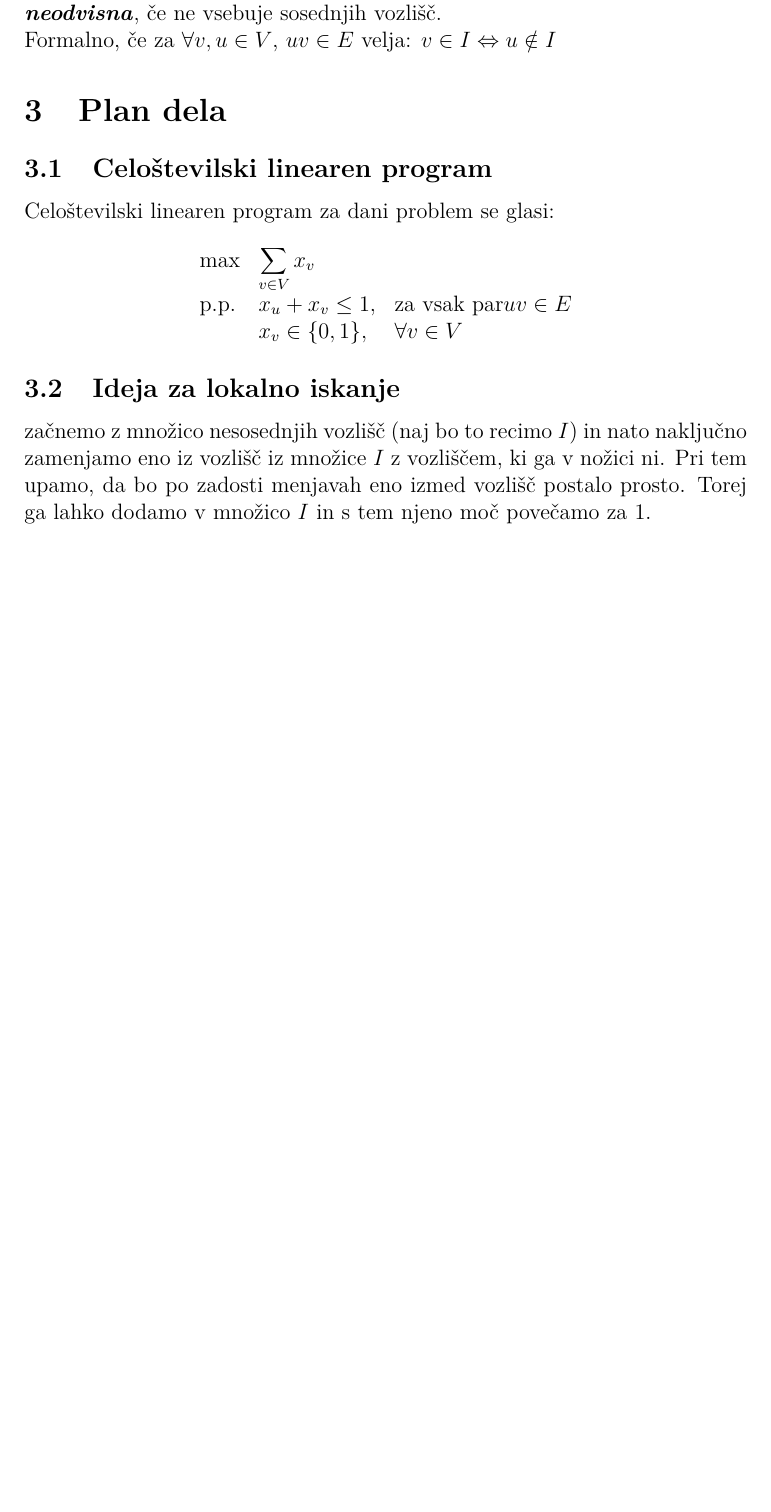
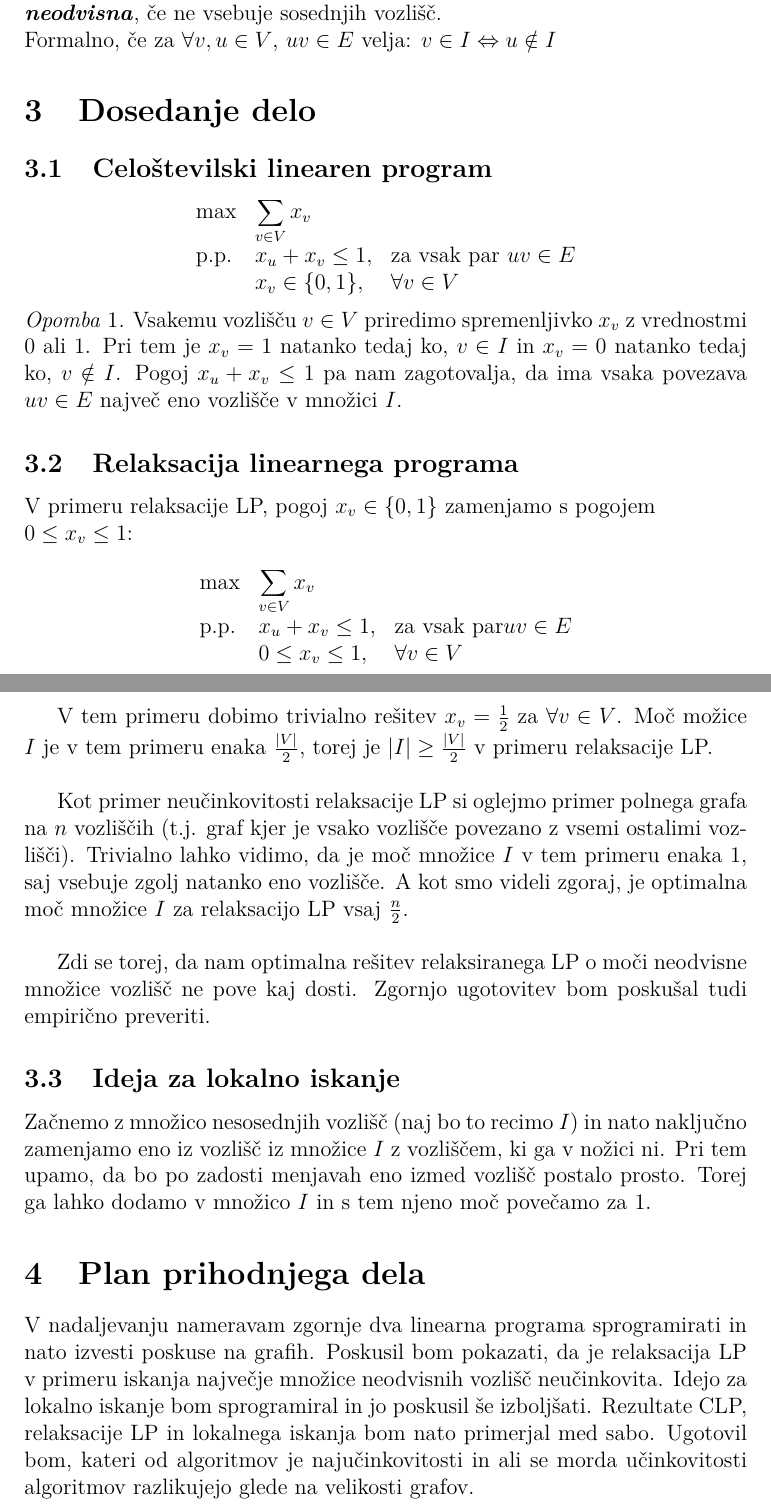
Before and after one commit to matejske/FP_Maximum-independent-set, a LaTeX document (Kratko porocilo.tex): part of page 2 of 2 before the commit and two parts of pages 2 and 3 of 3 after it, the two joined at a grey line, cut so that both start at the same text, the shorter picture padded with empty space. Compiled offline with pdfLaTeX.

Commit message:
Dokončano Kratko porocilo.tex

```diff
--- a/Kratko porocilo.tex
+++ b/Kratko porocilo.tex
@@ -18,6 +18,8 @@
 \newtheorem{izrek}{Izrek}
 \theoremstyle{definition}
 \newtheorem{definicija}{Definicija}
+\theoremstyle{remark}
+\newtheorem{opomba}{Opomba}
 
 \begin{document}
 \begin{titlepage}
@@ -71,23 +75,55 @@
 
 
 
-\section{Plan dela}
+
+\section{Dosedanje delo}
 \subsection{Celoštevilski linearen program}
-Celoštevilski linearen program za dani problem se glasi:
-
 
 \begin{equation*}
 \begin{array}{ll@{}ll}
 \text{max}  & \displaystyle\sum\limits_{v\in V} x_v &&\\
-\text{p.p.}	 & x_u + x_v \leq 1,		 			&&\text{za vsak par} uv \in E \\
+\text{p.p.}	 & x_u + x_v \leq 1,		 			&&\text{za vsak par } uv \in E \\
                  & x_v \in \{0,1\}, 	              			&&\forall v \in V
 \end{array}
 \end{equation*}
 
+\begin{opomba}
+Vsakemu vozlišču $v \in V$ priredimo spremenljivko $x_v$ z vrednostmi 0 ali 1. Pri tem je $x_v = 1$ natanko tedaj ko, $v \in I$ in $x_v = 0$ natanko tedaj ko, $v \notin I$. Pogoj $x_u + x_v \leq 1$ pa nam zagotovalja, da ima vsaka povezava $uv \in E$ največ eno vozlišče v množici $I$.
+\end{opomba}
+
+
+
+\subsection{Relaksacija linearnega programa}
+V primeru relaksacije LP, pogoj $x_v \in \{0, 1\}$ zamenjamo s pogojem\\ $0 \leq x_v \leq 1$:
+
+\begin{equation*}
+\begin{array}{ll@{}ll}
+\text{max}  	& \displaystyle\sum\limits_{v\in V} x_v &&\\
+\text{p.p.}	& x_u + x_v \leq 1,		 				&&\text{za vsak par} uv \in E \\
+                 	& 0 \leq x_v \leq 1, 	              			&&\forall v \in V
+\end{array}
+\end{equation*}
+
+V tem primeru dobimo trivialno rešitev $x_v = \frac{1}{2}$ za $\forall v \in V$. Moč možice $I$ je v tem primeru enaka $\frac{|V|}{2}$, torej je  $|I| \geq \frac{|V|}{2}$ v primeru relaksacije LP. \\
+
+Kot primer neučinkovitosti relaksacije LP si oglejmo primer polnega grafa na $n$ vozliščih (t.j. graf kjer je vsako vozlišče povezano z vsemi ostalimi vozlišči). Trivialno lahko vidimo, da je moč množice $I$ v tem primeru enaka 1, saj vsebuje zgolj natanko eno vozlišče. A kot smo videli zgoraj, je optimalna moč množice $I$ za relaksacijo LP vsaj $\frac{n}{2}$.\\
+
+Zdi se torej, da nam optimalna rešitev relaksiranega LP o moči neodvisne množice vozlišč ne pove kaj dosti. Zgornjo ugotovitev bom poskušal tudi empirično preveriti.
+
+
 
 
 \subsection{Ideja za lokalno iskanje}
-začnemo z množico nesosednjih vozlišč (naj bo to recimo $I$) in nato naključno zamenjamo eno iz vozlišč iz množice $I$ z vozliščem, ki ga v nožici ni. Pri tem upamo, da bo po zadosti menjavah eno izmed vozlišč postalo prosto. Torej ga lahko dodamo v množico $I$ in s tem njeno moč povečamo za 1.
+Začnemo z množico nesosednjih vozlišč (naj bo to recimo $I$) in nato naključno zamenjamo eno iz vozlišč iz množice $I$ z vozliščem, ki ga v nožici ni. Pri tem upamo, da bo po zadosti menjavah eno izmed vozlišč postalo prosto. Torej ga lahko dodamo v množico $I$ in s tem njeno moč povečamo za 1.
+
+
+
+
+\section{Plan prihodnjega dela}
+
+V nadaljevanju nameravam zgornje dva linearna programa sprogramirati in nato izvesti poskuse na grafih. Poskusil bom pokazati, da je relaksacija LP v primeru iskanja največje množice neodvisnih vozlišč neučinkovita. Idejo za lokalno iskanje bom sprogramiral in jo poskusil še izboljšati. Rezultate CLP, relaksacije LP in lokalnega iskanja bom nato primerjal med sabo. Ugotovil bom, kateri od algoritmov je najučinkovitosti in ali se morda učinkovitosti algoritmov razlikujejo glede na velikosti grafov.
+
+
 
 
 
```
Also changed, not shown: Kratko porocilo.pdf, Matousek - Understanding and Using Linear Programming.pdf, Kratko porocilo.tex (6 more changed lines), 1 other file.
